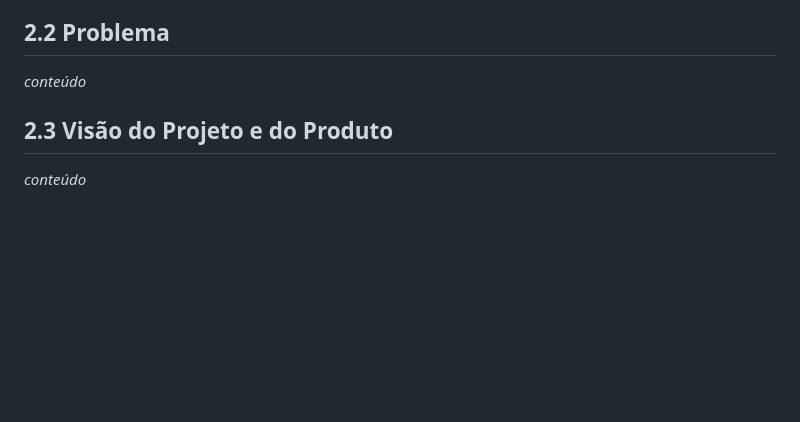
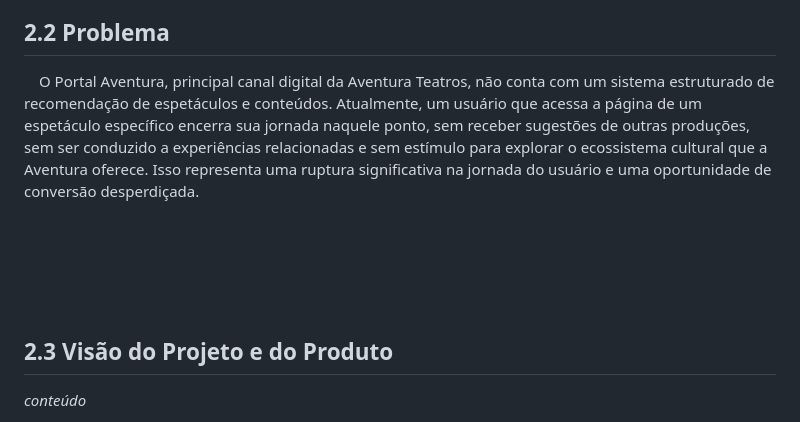
Before and after one commit to jjalmeidadev/spotlight, a Markdown page: documentos/Projeto.md, the part around the change. GitHub-like rendering; blank space fills up the shorter version.

Commit message:
docs: adiciona descricao do problema

```diff
--- a/documentos/Projeto.md
+++ b/documentos/Projeto.md
@@ -159,7 +159,19 @@ estratégica relevante, tanto do ponto de vista da experiência do usuário quan
 de geração de receita.
 
 ## 2.2 Problema
-_conteúdo_
+
+&emsp;O Portal Aventura, principal canal digital da Aventura Teatros, não conta com um sistema
+estruturado de recomendação de espetáculos e conteúdos. Atualmente, um usuário que acessa
+a página de um espetáculo específico encerra sua jornada naquele ponto, sem receber sugestões
+de outras produções, sem ser conduzido a experiências relacionadas e sem estímulo para
+explorar o ecossistema cultural que a Aventura oferece. Isso representa uma ruptura
+significativa na jornada do usuário e uma oportunidade de conversão desperdiçada.
+
+&emsp;
+
+&emsp;
+
+&emsp;
 
 ## 2.3 Visão do Projeto e do Produto
   _conteúdo_
```
